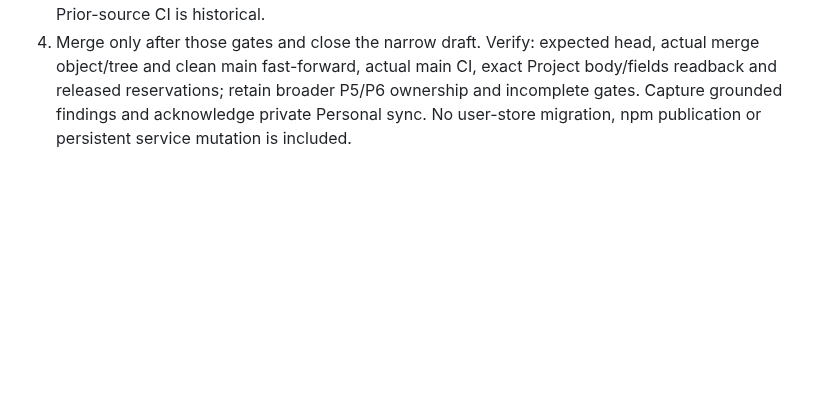
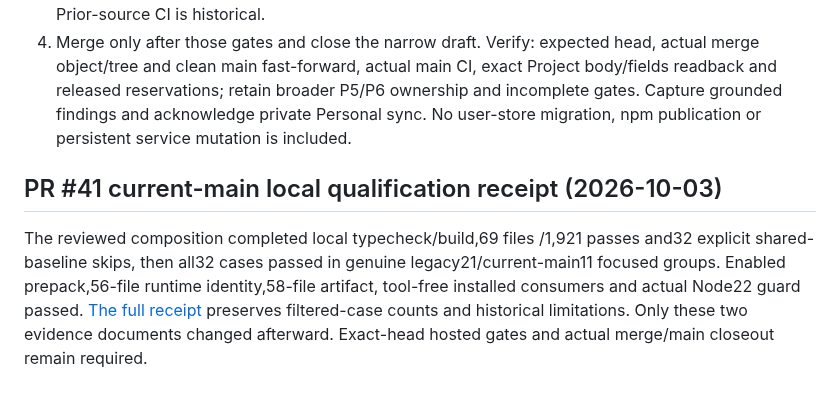
Before and after one commit to WhiteKiwi/agentprof, a Markdown page: docs/IMPLEMENTATION.md, the part around the change. GitHub-like rendering; blank space fills up the shorter version.

```diff
--- a/docs/IMPLEMENTATION.md
+++ b/docs/IMPLEMENTATION.md
@@ -373,3 +373,8 @@ Separate post-SPEC research reviewed all 17 original paths at `c655f7c56b4961b0b
 2. Qualify the immutable composed runtime on macOS arm64 Node24.21.0/pnpm10.34.6. Verify: frozen scripts-disabled install; enabled npm prepack; isolated tool-free script-disabled consumer; unchanged typecheck/build/full/artifact chain and current/installed module bytes/modes. The shared AGENTPROF_BASELINE_BINARY has incompatible historical meanings: leave only that key unset in the full check, then execute legacy relationship10/read-revisit11 cases with genuine b8ea155 and recurrence11 cases with tree-equal genuine e199 installed runtime. Use authentic 3887159 invocation and 063ee04 schema5 inputs plus current installed supplements throughout. Report full optional skips and focused name-filter exclusions separately; do not label the combined gates a zero-skip full-suite invocation.
 3. Publish without rewriting author history and verify exact-head hosted gates. Verify: fresh remote source/base, actual three supported runtime installs using pnpm10.34.6, all full/typecheck/build/artifact outputs, unsupported Node22 guard, exact CI merge parents/tree. Prior-source CI is historical.
 4. Merge only after those gates and close the narrow draft. Verify: expected head, actual merge object/tree and clean main fast-forward, actual main CI, exact Project body/fields readback and released reservations; retain broader P5/P6 ownership and incomplete gates. Capture grounded findings and acknowledge private Personal sync. No user-store migration, npm publication or persistent service mutation is included.
+
+
+## PR #41 current-main local qualification receipt (2026-10-03)
+
+The reviewed composition completed local typecheck/build,69 files /1,921 passes and32 explicit shared-baseline skips, then all32 cases passed in genuine legacy21/current-main11 focused groups. Enabled prepack,56-file runtime identity,58-file artifact, tool-free installed consumers and actual Node22 guard passed. [The full receipt](P5-SOURCE-SEARCH-RECURRENCE.md#parent-current-main-local-qualification-2026-10-03) preserves filtered-case counts and historical limitations. Only these two evidence documents changed afterward. Exact-head hosted gates and actual merge/main closeout remain required.
```
Also changed, not shown: docs/P5-SOURCE-SEARCH-RECURRENCE.md (+21 -0 lines).
